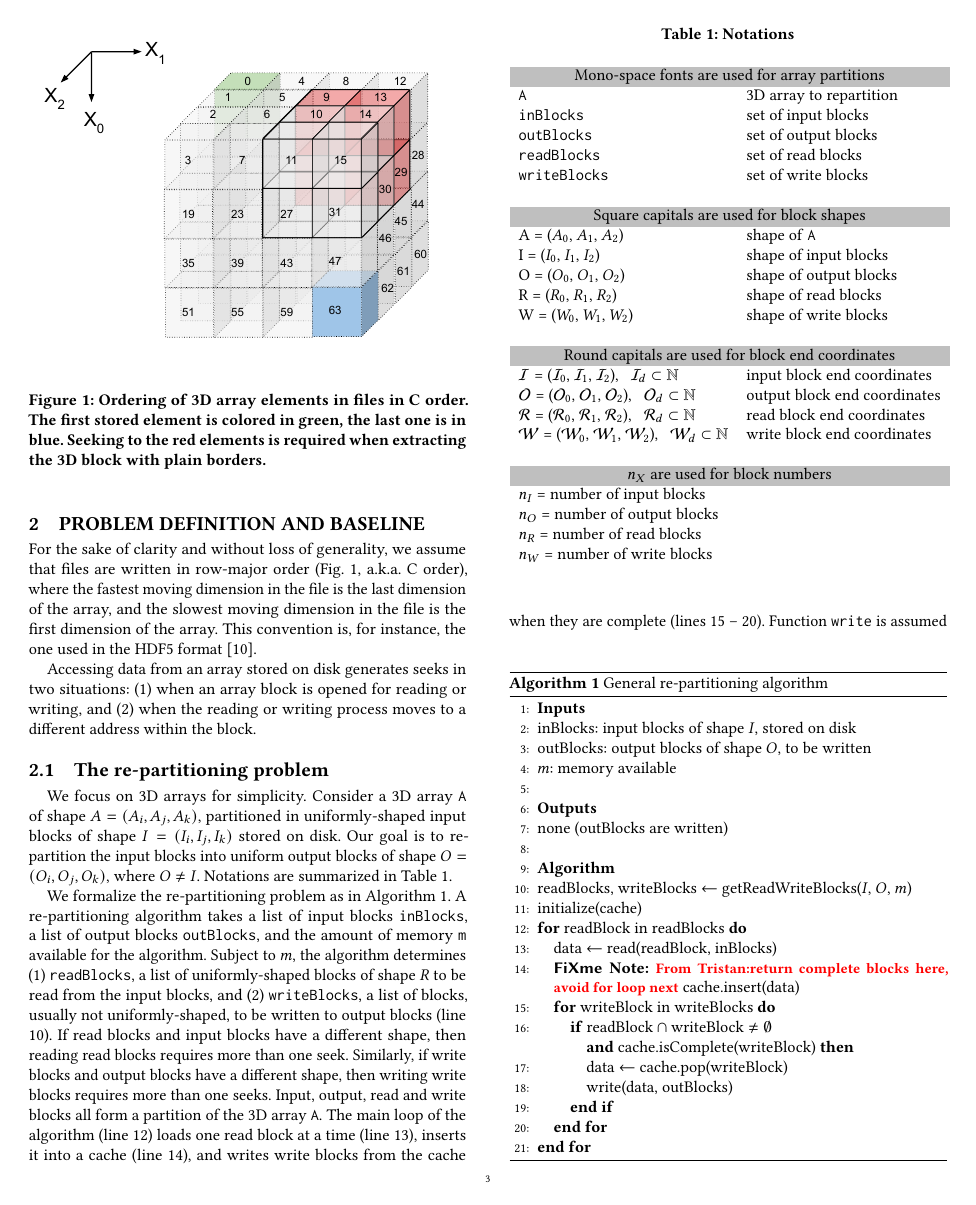
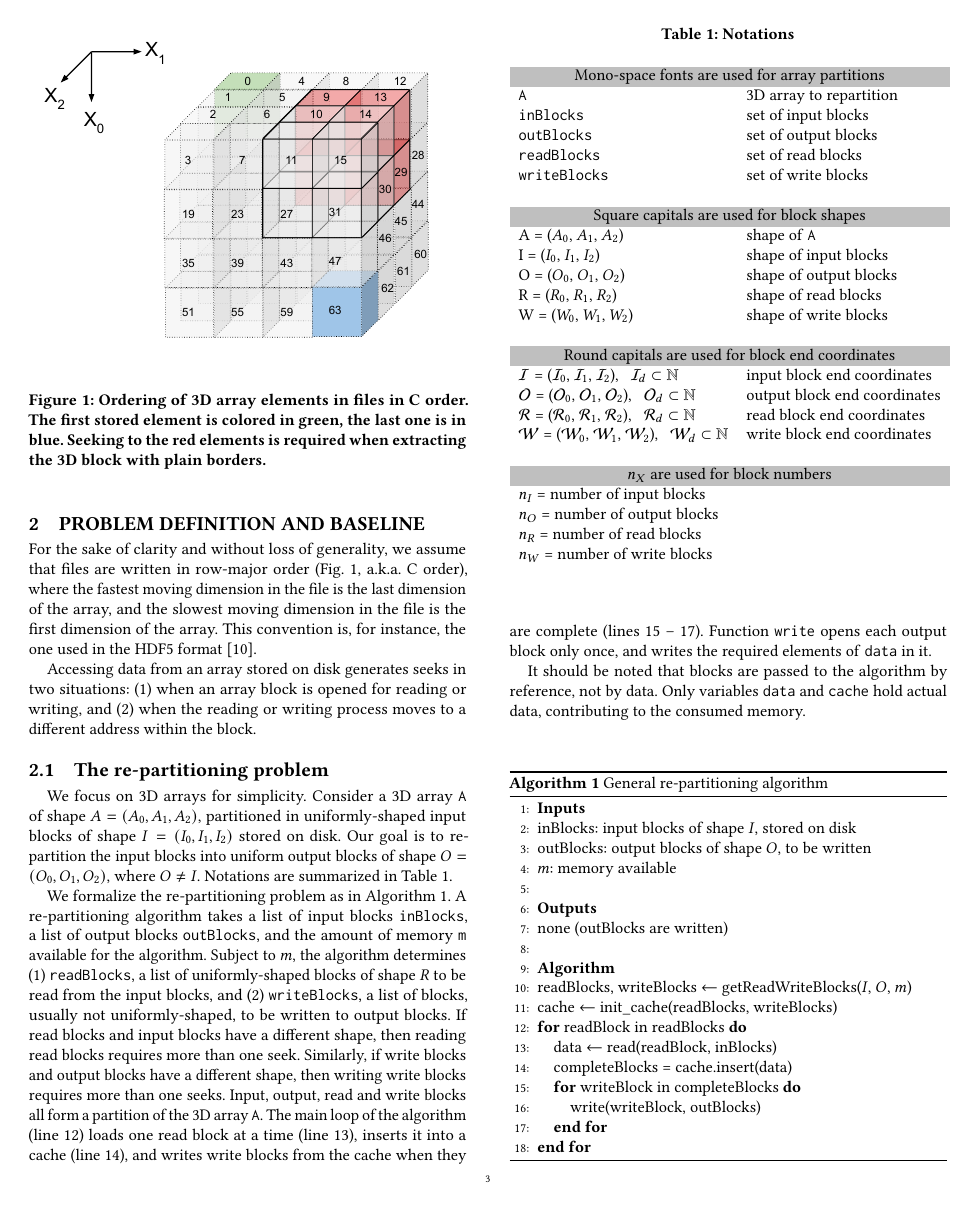
Before and after one commit to big-data-lab-team/paper-repartition, a LaTeX paper (paper.tex): page 3 of 11. Compiled offline with pdfLaTeX.

Commit message:
started updated methods according to new implementation

```diff
--- a/paper.tex
+++ b/paper.tex
@@ -257,16 +257,12 @@ the block.
     \STATE
     \STATE \textbf{Algorithm}
     \STATE readBlocks, writeBlocks $\leftarrow$ getReadWriteBlocks($I$, $O$, $m$)
-    \STATE initialize(cache)
+    \STATE cache $\leftarrow$ init\_cache(readBlocks, writeBlocks)
     \FOR{readBlock in readBlocks}
       \STATE data $\leftarrow$ read(readBlock, inBlocks)
-      \STATE \tristan{return complete blocks here, avoid for loop next}cache.insert(data)
-      \FOR{writeBlock in writeBlocks}
-        \IF{$\mathrm{readBlock} \cap \mathrm{writeBlock} \neq \emptyset$ \\
-             \quad \textbf{and} cache.isComplete(writeBlock)}
-          \STATE data $\leftarrow$ cache.pop(writeBlock)
-          \STATE write(data, outBlocks)
-        \ENDIF
+      \STATE completeBlocks = cache.insert(data)
+      \FOR{writeBlock in completeBlocks}
+          \STATE write(writeBlock, outBlocks)
       \ENDFOR
     \ENDFOR
 
@@ -274,9 +270,9 @@ the block.
 \end{algorithm}
 
 We focus on 3D arrays for simplicity. Consider a 3D array \texttt{A} of shape $A =
-(A_i, A_j, A_k)$, partitioned in uniformly-shaped input blocks of shape $I =
-(I_i, I_j, I_k)$ stored on disk. Our goal is to re-partition the input
-blocks into uniform output blocks of shape $O = (O_i, O_j, O_k)$,
+(A_0, A_1, A_2)$, partitioned in uniformly-shaped input blocks of shape $I =
+(I_0, I_1, I_2)$ stored on disk. Our goal is to re-partition the input
+blocks into uniform output blocks of shape $O = (O_0, O_1, O_2)$,
 where $O \neq I$. Notations are summarized in
 Table~\ref{table:notations}.
 
@@ -287,19 +283,19 @@ blocks \texttt{outBlocks}, and the amount of memory \texttt{m}
 available for the algorithm. Subject to $m$, the algorithm determines (1)
 \texttt{readBlocks}, a list of uniformly-shaped blocks of shape $R$ to be read from the
 input blocks, and (2) \texttt{writeBlocks}, a list of blocks,
-usually not uniformly-shaped, to be written to output blocks (line 10).
+usually not uniformly-shaped, to be written to output blocks.
 If read blocks and input blocks have a different shape, then reading read blocks requires
 more than one seek. Similarly, if write blocks and output blocks have a different shape,
 then writing write blocks requires more than one seeks. Input, output, read
 and write blocks all form a partition of the 3D array \texttt{A}. The
 main loop of the algorithm (line 12) loads one read block at a time (line
 13), inserts it into a cache (line 14), and writes write blocks from the
-cache when they are complete (lines 15 -- 20). Function \texttt{write} is assumed
-to open each output block only once, and to write the required elements of \texttt{data} in it.
+cache when they are complete (lines 15 -- 17). Function \texttt{write} opens
+each output block only once, and writes the required elements of \texttt{data} in it.
 
 It should be noted that blocks are passed to the algorithm by reference,
-not by data. Only variables \texttt{data} (lines 13, 17) and \texttt{cache}
-(line 14) hold actual data, contributing to the consumed memory.
+not by data. Only variables \texttt{data} and \texttt{cache}
+hold actual data, contributing to the consumed memory.
 
 Since read and write blocks both represent a partition of $A$, all the
 elements in \texttt{inBlocks} are read exactly once and written exactly once too. Other
```
Also changed, not shown: paper.tex (24 more changed lines).
